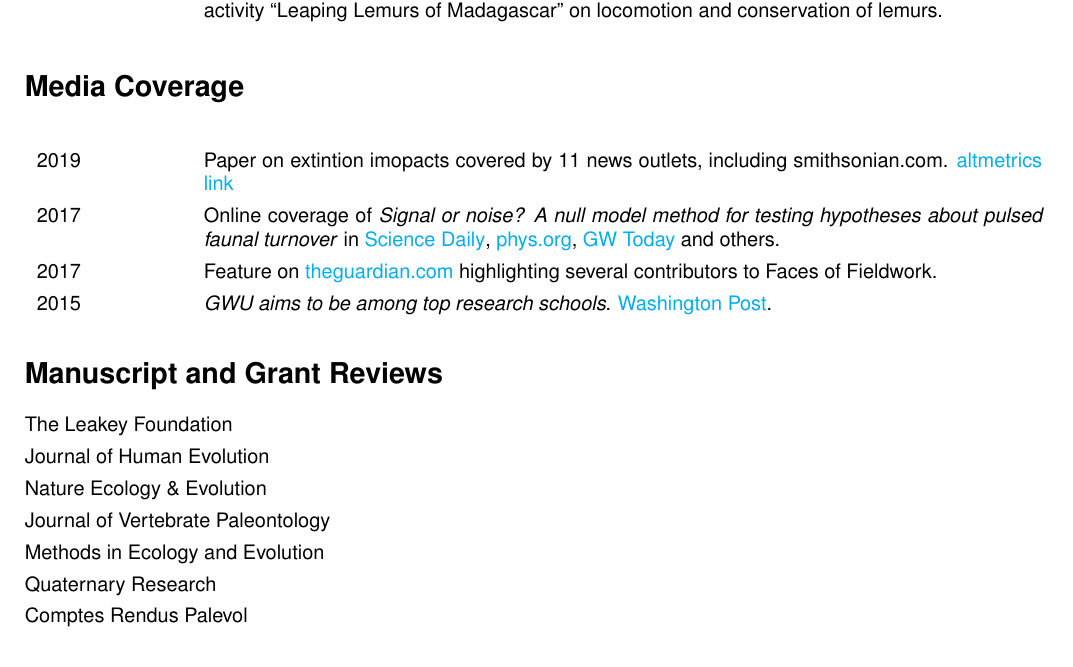
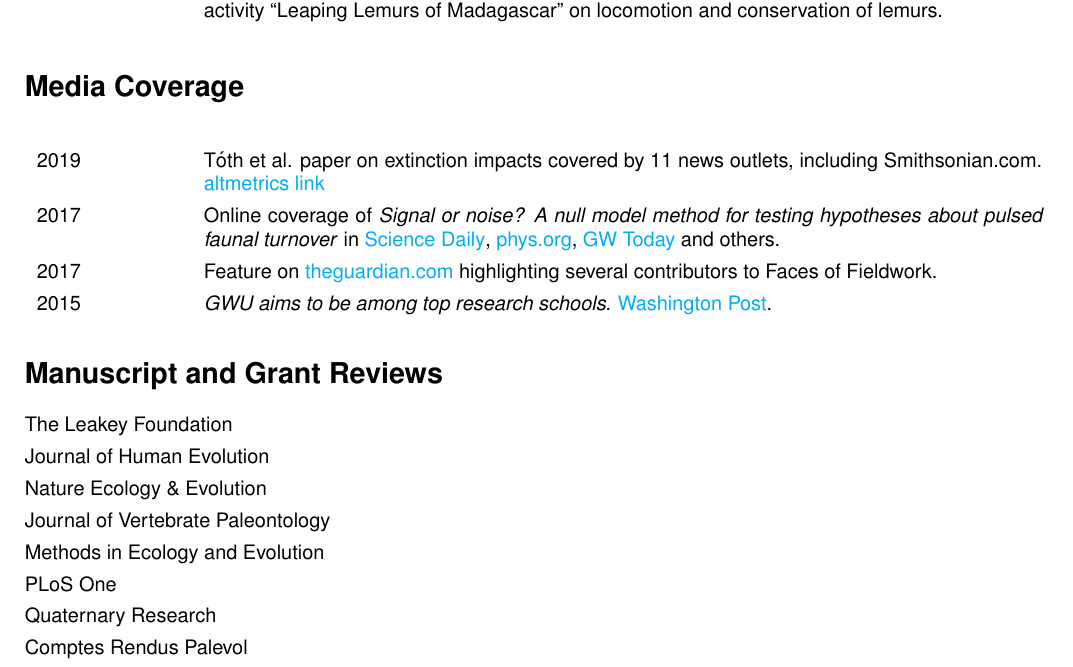
Before and after one commit to wabarr/PAPER, a LaTeX CV (assets/CV/WAB_CV.tex): part of page 8 of 8, cut so that both start at the same text. Compiled offline with pdfLaTeX.

Commit message:
update CV

```diff
--- a/assets/CV/WAB_CV.tex
+++ b/assets/CV/WAB_CV.tex
@@ -301,7 +301,7 @@ March 30, 2017 & \emph{Survivors: What Fossils Tell Us About the Past and Future
 
 \section*{Media Coverage}
 \begin{longtable}{p{.14\textwidth}p{0.82\textwidth}}
-2019 & Paper on extintion imopacts covered by 11 news outlets, including smithsonian.com. \href{https://www.altmetric.com/details/66845562/news}{altmetrics link}\\[4pt]
+2019 & Tóth et al. paper on extinction impacts covered by 11 news outlets, including Smithsonian.com. \href{https://www.altmetric.com/details/66845562/news}{altmetrics link}\\[4pt]
 2017 &  Online coverage of \emph{Signal or noise? A null model method for testing hypotheses about pulsed faunal turnover} in \href{https://www.sciencedaily.com/releases/2017/08/170804100410.htm}{Science Daily}, \href{https://phys.org/news/2017-08-paper-genus-homo-response-environmental.html}{phys.org}, \href{https://gwtoday.gwu.edu/origin-human-genus-may-have-occurred-chance}{GW Today} and others. \\[4pt]
 2017 & Feature on \href{https://www.theguardian.com/lifeandstyle/2017/jul/01/pregnant-in-the-field-blog-photography-have-trowel-will-travel}{theguardian.com} highlighting several contributors to Faces of Fieldwork.\\[4pt]
 2015 & \emph{GWU aims to be among top research schools.} \href{http://www.washingtonpost.com/local/education/gwu-aims-to-be-among-top-research-schools/2015/03/03/491da24e-c1f1-11e4-9ec2-b418f57a4a99_gallery.html}{Washington Post}.\\
@@ -313,6 +313,7 @@ Journal of Human Evolution\\[4pt]
 Nature Ecology \& Evolution\\[4pt]
 Journal of Vertebrate Paleontology\\[4pt]
 Methods in Ecology and Evolution\\[4pt]
+PLoS One\\[4pt]
 Quaternary Research\\[4pt]
 Comptes Rendus Palevol\\[4pt]
 International Journal of Primatology\\[4pt]
```
Also changed, not shown: assets/CV/WAB_CV.pdf, 1 other file.
